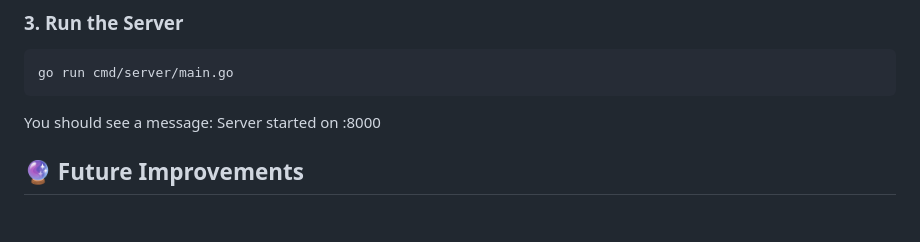
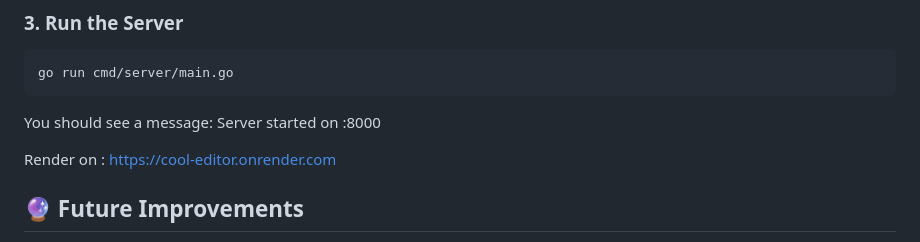
Before and after one commit to Kunal-3004/go-collab-editor, a Markdown page: README.md, the part around the change. GitHub-like rendering; blank space fills up the shorter version.

Commit message:
Fixed merge conflict

````diff
--- a/README.md
+++ b/README.md
@@ -90,6 +90,8 @@ go run cmd/server/main.go
 ```
 You should see a message: Server started on :8000
 
+Render on : https://cool-editor.onrender.com
+
 
 ## 🔮 Future Improvements
 * **[ ] Redis Integration:** Replace in-memory storage with Redis for persistence.
````
